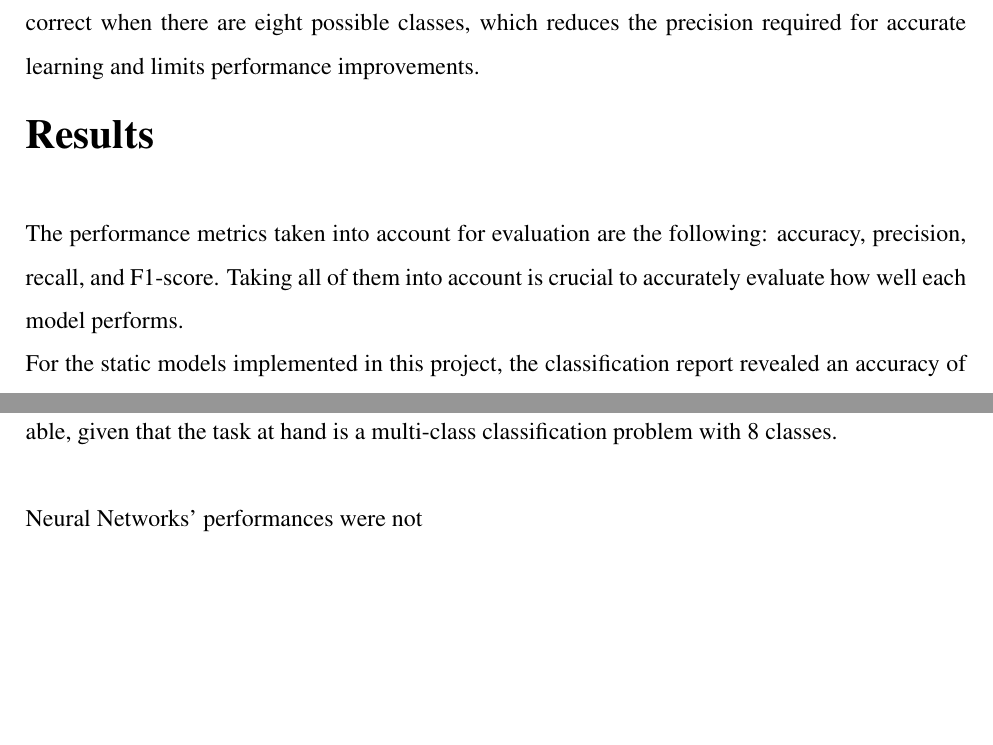
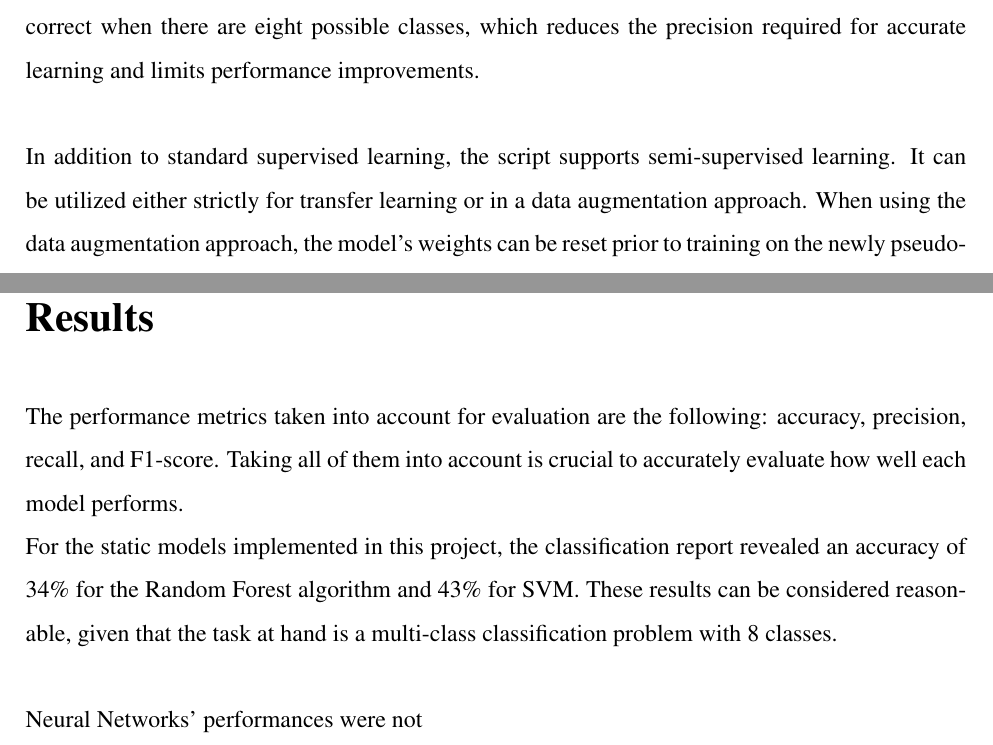
Before and after one commit to ChefBB/TA_project, a LaTeX document (report/Relazione.tex, which reads report/methods.tex): two parts of pages 7 and 8 of 9, joined at a grey line, cut so that both start at the same text, the shorter picture padded with empty space. Compiled offline with pdfLaTeX.

Commit message:
some more nn adjustments

```diff
--- a/report/methods.tex
+++ b/report/methods.tex
@@ -214,4 +214,11 @@ predicted classes. While it showed potential in improving generalization and
 preventing overfitting, it was ultimately discarded as a primary evaluation
 metric. This is because, with $k=2$, the model has a 25\% baseline
 chance of being correct when there are eight possible classes, which reduces
-the precision required for accurate learning and limits performance improvements.
+the precision required for accurate learning and limits performance improvements.\\
+
+In addition to standard supervised learning, the script supports semi-supervised
+learning. It can be utilized either strictly for transfer learning or in a data
+augmentation approach. When using the data augmentation approach, the model's
+weights can be reset prior to training on the newly pseudo-labeled data, allowing
+for more robust retraining on an expanded dataset.
+The results obtained
```
Also changed, not shown: report/Relazione.pdf, 6 other files.
